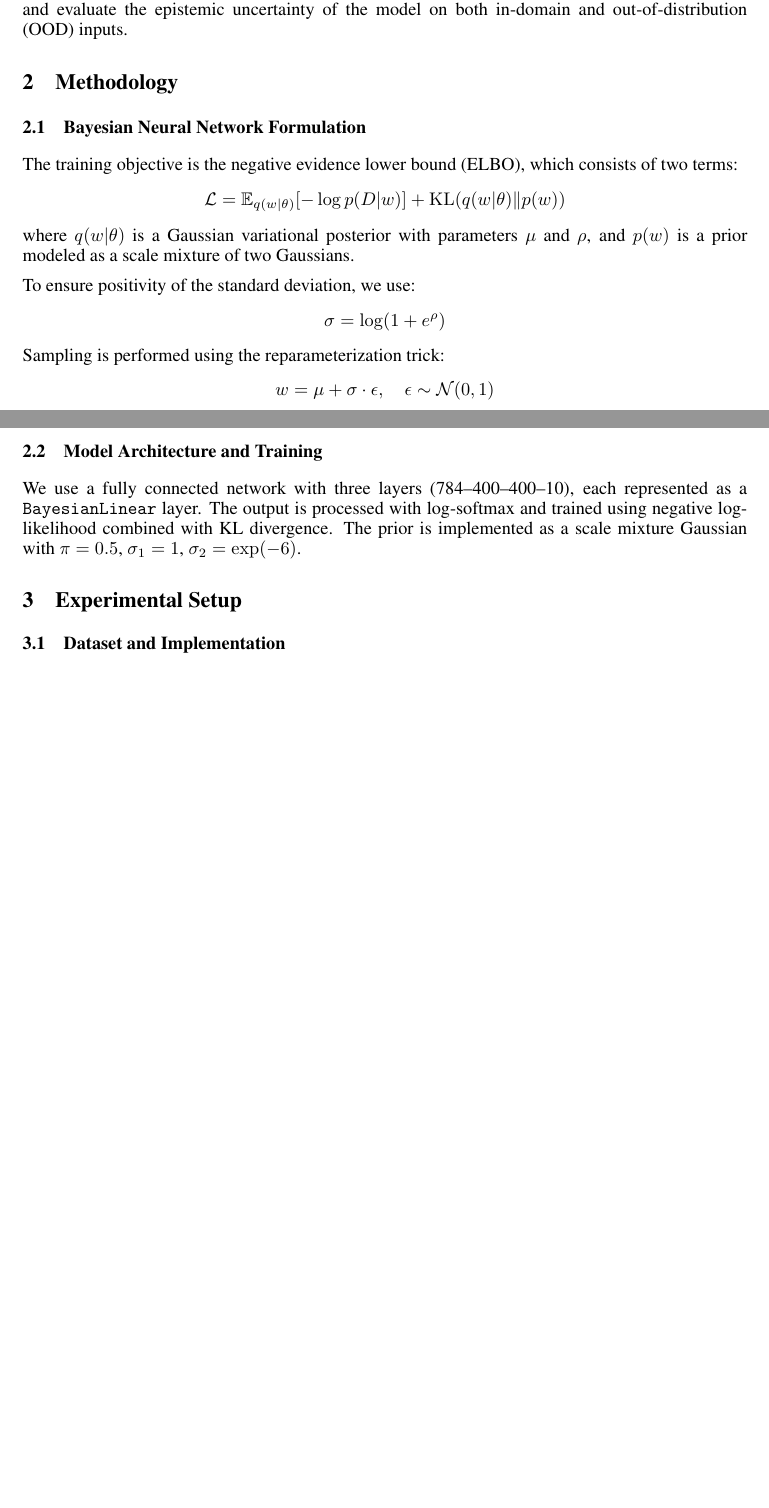
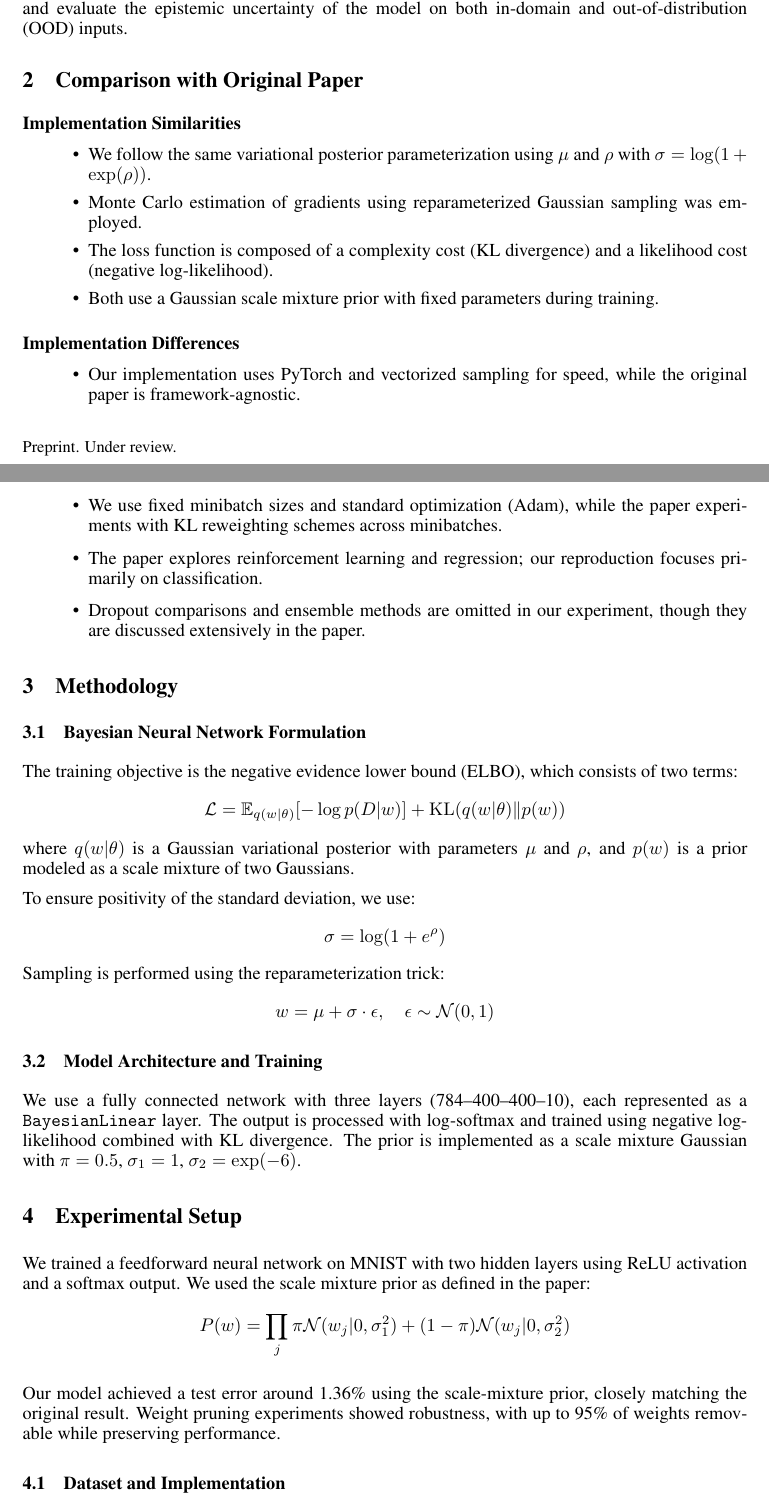
Before and after one commit to kristonova/asi-assignment, a LaTeX paper (bayes_by_backprop-RAHMANTO.tex): two parts of pages 1 and 2 of 3 before the commit and two parts of pages 1 and 2 of 4 after it, joined at a grey line, cut so that both start at the same text, the shorter picture padded with empty space. The pictures show the PDF file RAHMANTO_ASI_Assignment_EURECOM__Spring_2025_.pdf that the author committed with the source.

Commit message:
edit on latex report: add comparison

```diff
--- a/bayes_by_backprop-RAHMANTO.tex
+++ b/bayes_by_backprop-RAHMANTO.tex
@@ -27,6 +27,25 @@ This report documents a reproduction and extension of the seminal work ``Weight
 Bayesian neural networks (BNNs) are designed to capture uncertainty over parameters by modeling weights as probability distributions rather than fixed point estimates. This offers a principled way to quantify uncertainty and avoid overfitting. Blundell et al. (2015) introduced \textit{Bayes by Backprop}, an efficient method for performing variational inference in BNNs using the reparameterization trick.
 
 In this report, we reproduce their methodology using PyTorch, apply it to the FashionMNIST dataset, and evaluate the epistemic uncertainty of the model on both in-domain and out-of-distribution (OOD) inputs.
+
+\section{Comparison with Original Paper}
+
+\subsection*{Implementation Similarities}
+\begin{itemize}
+  \item We follow the same variational posterior parameterization using $\mu$ and $\rho$ with $\sigma = \log(1 + \exp(\rho))$.
+  \item Monte Carlo estimation of gradients using reparameterized Gaussian sampling was employed.
+  \item The loss function is composed of a complexity cost (KL divergence) and a likelihood cost (negative log-likelihood).
+  \item Both use a Gaussian scale mixture prior with fixed parameters during training.
+\end{itemize}
+
+\subsection*{Implementation Differences}
+\begin{itemize}
+  \item Our implementation uses PyTorch and vectorized sampling for speed, while the original paper is framework-agnostic.
+  \item We use fixed minibatch sizes and standard optimization (Adam), while the paper experiments with KL reweighting schemes across minibatches.
+  \item The paper explores reinforcement learning and regression; our reproduction focuses primarily on classification.
+  \item Dropout comparisons and ensemble methods are omitted in our experiment, though they are discussed extensively in the paper.
+\end{itemize}
+
 
 \section{Methodology}
 
@@ -47,8 +66,13 @@ Sampling is performed using the reparameterization trick:
 w = \mu + \sigma \cdot \epsilon, \quad \epsilon \sim \mathcal{N}(0, 1)
 \]
 
+
 \subsection{Model Architecture and Training}
 
 We use a fully connected network with three layers (784--400--400--10), each represented as a \texttt{BayesianLinear} layer. The output is processed with log-softmax and trained using negative log-likelihood combined with KL divergence. The prior is implemented as a scale mixture Gaussian with $\pi = 0.5$, $\sigma_1 = 1$, $\sigma_2 = \exp(-6)$.
 
 \section{Experimental Setup}
+
+We trained a feedforward neural network on MNIST with two hidden layers using ReLU activation and a softmax output. We used the scale mixture prior as defined in the paper:
+\[
+P(w) = \prod_j \pi \mathcal{N}(w_j | 0, \sigma_1^2) + (1 - \pi) \mathcal{N}(w_j | 0, \sigma_2^2)
@@ -55,3 +84,9 @@ We use a fully connected network with three layers (784--400--400--10), each rep
+\includegraphics[width=0.45\textwidth]{Tangkapan Layar 2025-05-15 pukul 21.46.34.png}
+\caption{Posterior samples of weights and mixture prior densities}
+\end{figure}
+
+Our model achieved a test error around 1.36\% using the scale-mixture prior, closely matching the original result. Weight pruning experiments showed robustness, with up to 95\% of weights removable while preserving performance.
+
 
 \subsection{Dataset and Implementation}
 
```
Also changed, not shown: RAHMANTO_ASI_Assignment_EURECOM__Spring_2025_.pdf, bayes_by_backprop-RAHMANTO.tex (7 more changed lines).
